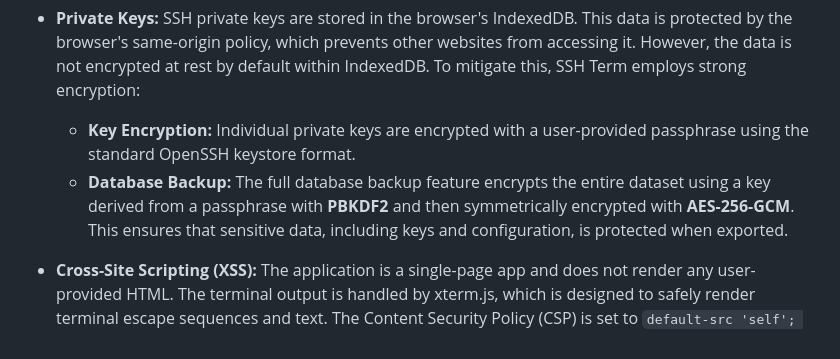
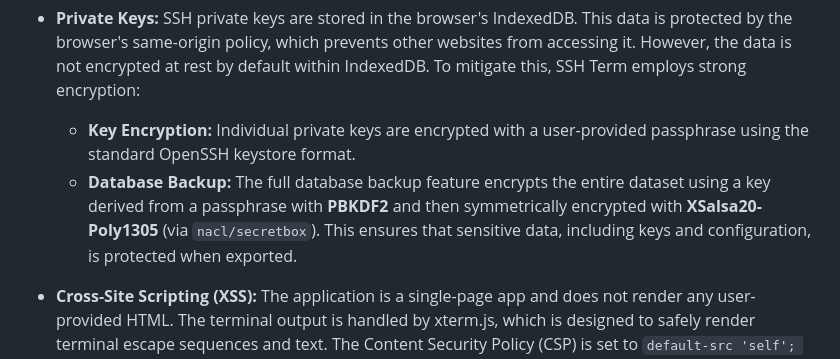
Before and after one commit to c2FmZQ/sshterm, a Markdown page: DESIGN.md, the part around the change. Rendered like a GitHub page.

Commit message:
Update DESIGN.md
Co-authored-by: gemini-code-assist[bot] <176961590+gemini-code-assist[bot]@users.noreply.github.com>

```diff
--- a/DESIGN.md
+++ b/DESIGN.md
@@ -66,7 +66,7 @@ Security is paramount for an SSH client. Running in a browser introduces a uniqu
 
 *   **Private Keys:** SSH private keys are stored in the browser's IndexedDB. This data is protected by the browser's same-origin policy, which prevents other websites from accessing it. However, the data is not encrypted at rest by default within IndexedDB. To mitigate this, SSH Term employs strong encryption:
     *   **Key Encryption:** Individual private keys are encrypted with a user-provided passphrase using the standard OpenSSH keystore format.
-    *   **Database Backup:** The full database backup feature encrypts the entire dataset using a key derived from a passphrase with **PBKDF2** and then symmetrically encrypted with **AES-256-GCM**. This ensures that sensitive data, including keys and configuration, is protected when exported.
+    *   **Database Backup:** The full database backup feature encrypts the entire dataset using a key derived from a passphrase with **PBKDF2** and then symmetrically encrypted with **XSalsa20-Poly1305** (via `nacl/secretbox`). This ensures that sensitive data, including keys and configuration, is protected when exported.
 
 *   **Cross-Site Scripting (XSS):** The application is a single-page app and does not render any user-provided HTML. The terminal output is handled by xterm.js, which is designed to safely render terminal escape sequences and text. The Content Security Policy (CSP) is set to `default-src 'self'; style-src 'unsafe-inline' 'self'; script-src 'unsafe-eval' 'self';`, which helps to mitigate XSS risks. The `'unsafe-eval'` is required for the Go WASM runtime.
 
```
